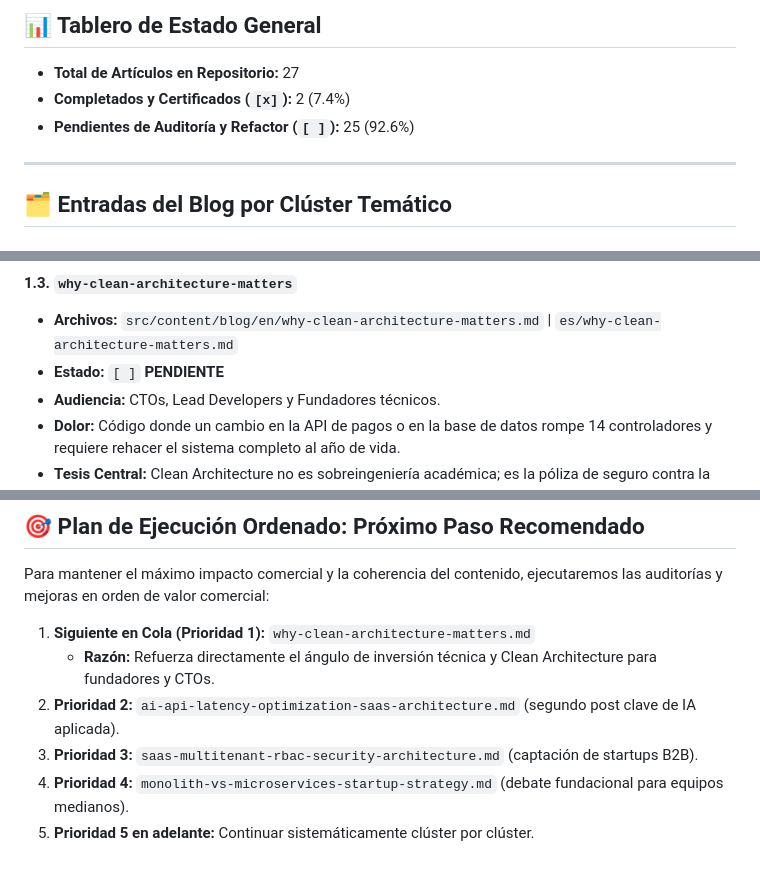
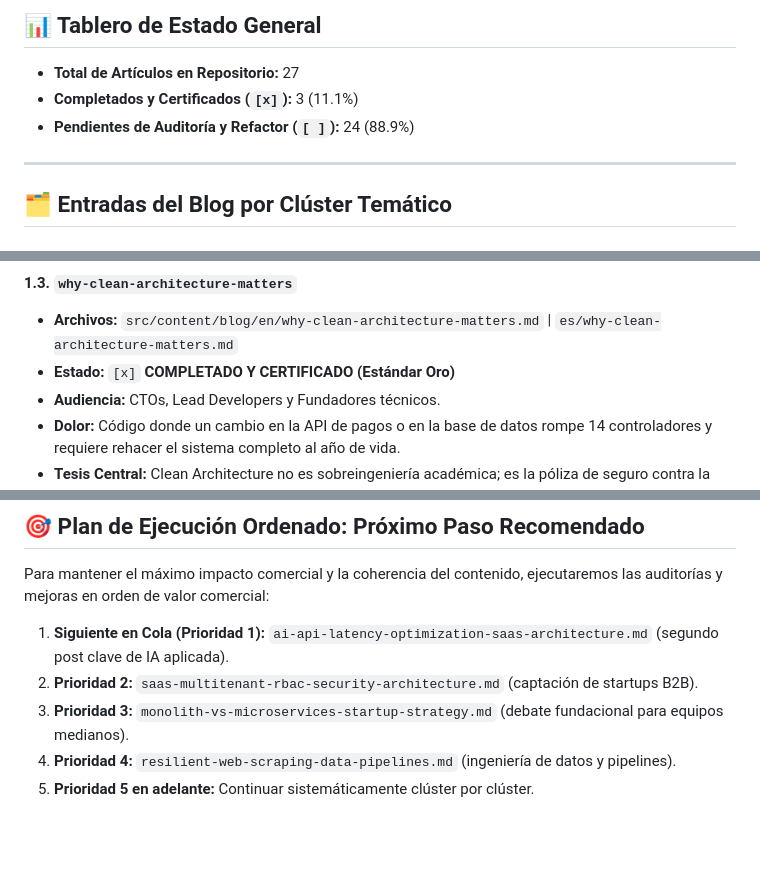
Before and after one commit to coins5/coins5.dev, a Markdown page: ROADMAP.md, 3 parts joined by grey strips. Rendered like a GitHub page; blank space fills up the shorter version.

Commit message:
feat(blog): elevate why-clean-architecture-matters to gold standard

```diff
--- a/ROADMAP.md
+++ b/ROADMAP.md
@@ -23,8 +23,8 @@ Antes de marcar una entrada como completada (`[x]`), debe superar el **Ciclo de
 ## 📊 Tablero de Estado General
 
 - **Total de Artículos en Repositorio:** 27
-- **Completados y Certificados (`[x]`):** 2 (7.4%)
-- **Pendientes de Auditoría y Refactor (`[ ]`):** 25 (92.6%)
+- **Completados y Certificados (`[x]`):** 3 (11.1%)
+- **Pendientes de Auditoría y Refactor (`[ ]`):** 24 (88.9%)
 
 ---
 
@@ -62,7 +62,7 @@ Antes de marcar una entrada como completada (`[x]`), debe superar el **Ciclo de
 
 #### 1.3. `why-clean-architecture-matters`
 - **Archivos:** `src/content/blog/en/why-clean-architecture-matters.md` | `es/why-clean-architecture-matters.md`
-- **Estado:** `[ ]` **PENDIENTE**
+- **Estado:** `[x]` **COMPLETADO Y CERTIFICADO (Estándar Oro)**
 - **Audiencia:** CTOs, Lead Developers y Fundadores técnicos.
 - **Dolor:** Código donde un cambio en la API de pagos o en la base de datos rompe 14 controladores y requiere rehacer el sistema completo al año de vida.
 - **Tesis Central:** Clean Architecture no es sobreingeniería académica; es la póliza de seguro contra la muerte técnica de una startup. Desacoplamiento de reglas de negocio frente a frameworks y librerías externas.
@@ -401,9 +401,8 @@ Antes de marcar una entrada como completada (`[x]`), debe superar el **Ciclo de
 
 Para mantener el máximo impacto comercial y la coherencia del contenido, ejecutaremos las auditorías y mejoras en orden de valor comercial:
 
-1. **Siguiente en Cola (Prioridad 1):** `why-clean-architecture-matters.md`
-   * **Razón:** Refuerza directamente el ángulo de inversión técnica y Clean Architecture para fundadores y CTOs.
-2. **Prioridad 2:** `ai-api-latency-optimization-saas-architecture.md` (segundo post clave de IA aplicada).
-3. **Prioridad 3:** `saas-multitenant-rbac-security-architecture.md` (captación de startups B2B).
-4. **Prioridad 4:** `monolith-vs-microservices-startup-strategy.md` (debate fundacional para equipos medianos).
+1. **Siguiente en Cola (Prioridad 1):** `ai-api-latency-optimization-saas-architecture.md` (segundo post clave de IA aplicada).
+2. **Prioridad 2:** `saas-multitenant-rbac-security-architecture.md` (captación de startups B2B).
+3. **Prioridad 3:** `monolith-vs-microservices-startup-strategy.md` (debate fundacional para equipos medianos).
+4. **Prioridad 4:** `resilient-web-scraping-data-pipelines.md` (ingeniería de datos y pipelines).
 5. **Prioridad 5 en adelante:** Continuar sistemáticamente clúster por clúster.
```
Also changed, not shown: 2 other files.
